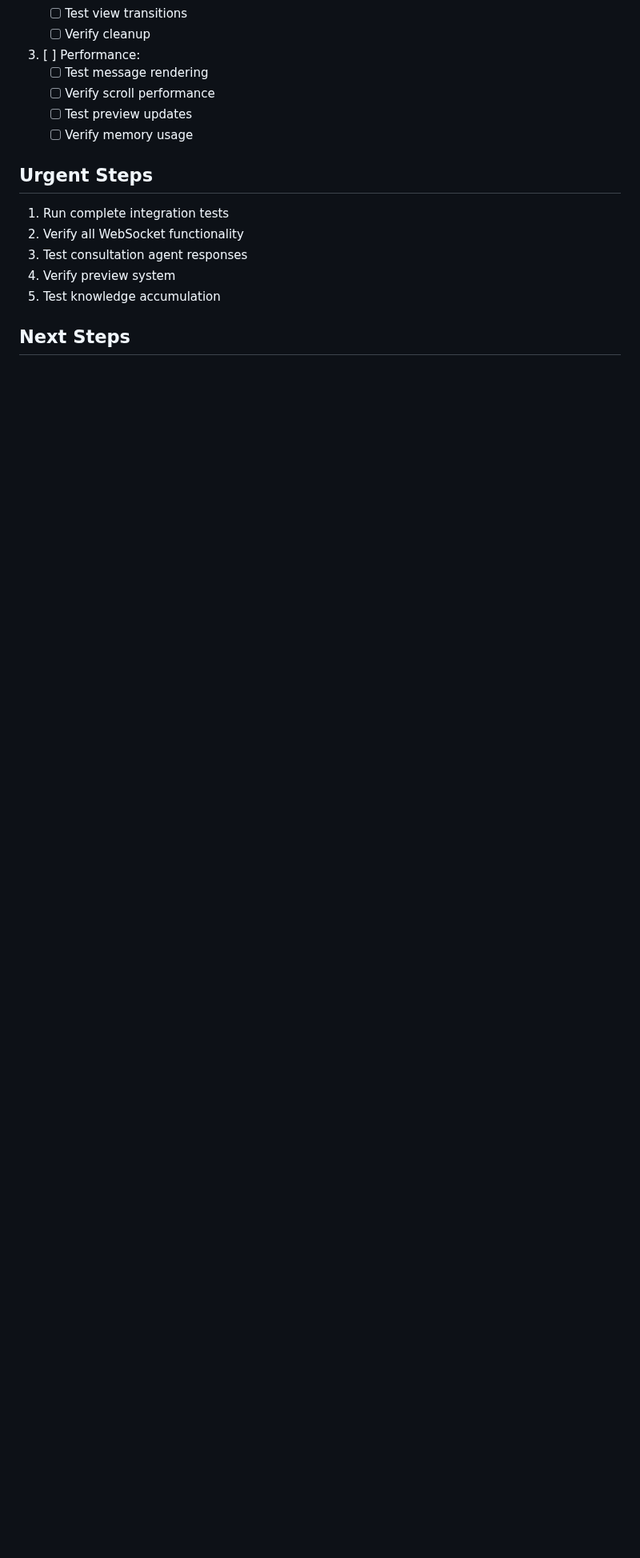
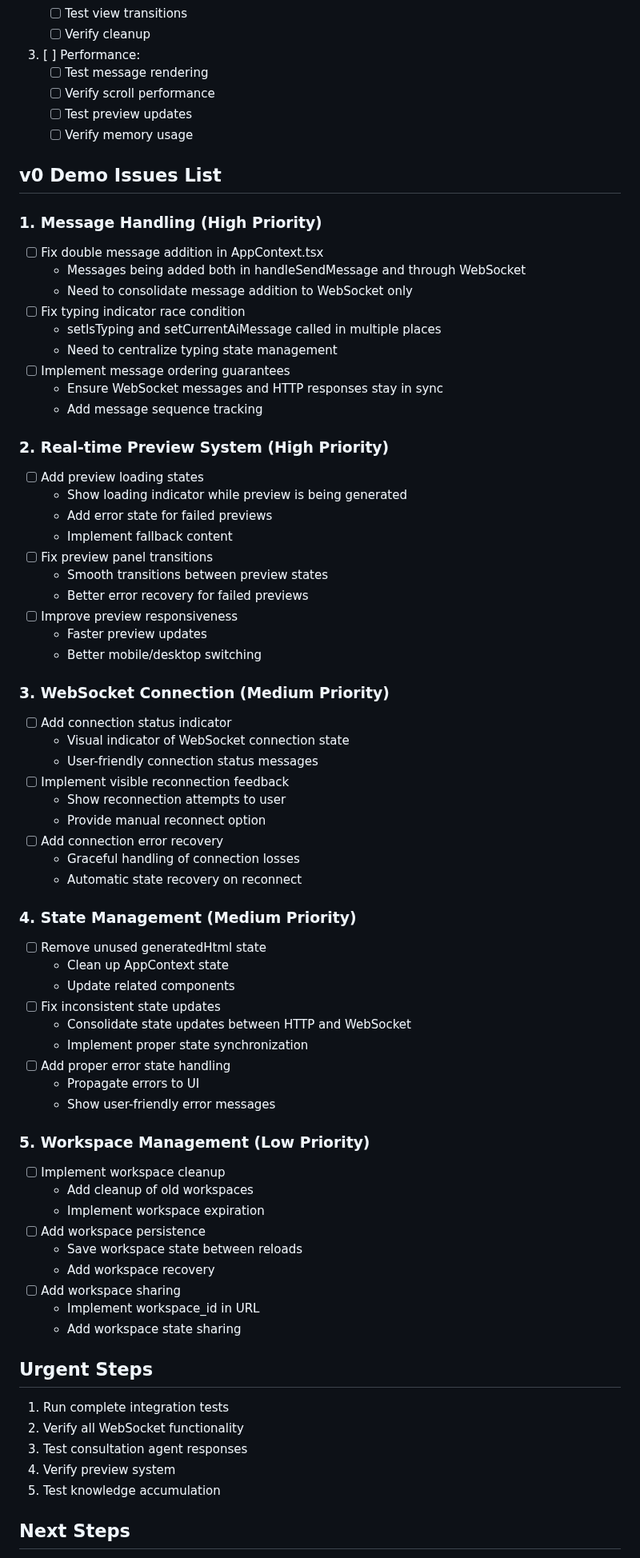
Before and after one commit to paradiselabs-ai/WebSplat, a Markdown page: claudeDev_docs/currentTask.md, the part around the change. Shown at 80% size. Drawn GitHub-style; blank space fills up the shorter version.

Commit message:
added to cline currentTask for demo functionality issues list

```diff
--- a/claudeDev_docs/currentTask.md
+++ b/claudeDev_docs/currentTask.md
@@ -103,6 +103,64 @@ Implement New User Interface and Agent Workflow with Live TSX Preview (MVP for H
    - [ ] Test preview updates
    - [ ] Verify memory usage
 
+## v0 Demo Issues List
+
+### 1. Message Handling (High Priority)
+- [ ] Fix double message addition in AppContext.tsx
+  - Messages being added both in handleSendMessage and through WebSocket
+  - Need to consolidate message addition to WebSocket only
+- [ ] Fix typing indicator race condition
+  - setIsTyping and setCurrentAiMessage called in multiple places
+  - Need to centralize typing state management
+- [ ] Implement message ordering guarantees
+  - Ensure WebSocket messages and HTTP responses stay in sync
+  - Add message sequence tracking
+
+### 2. Real-time Preview System (High Priority)
+- [ ] Add preview loading states
+  - Show loading indicator while preview is being generated
+  - Add error state for failed previews
+  - Implement fallback content
+- [ ] Fix preview panel transitions
+  - Smooth transitions between preview states
+  - Better error recovery for failed previews
+- [ ] Improve preview responsiveness
+  - Faster preview updates
+  - Better mobile/desktop switching
+
+### 3. WebSocket Connection (Medium Priority)
+- [ ] Add connection status indicator
+  - Visual indicator of WebSocket connection state
+  - User-friendly connection status messages
+- [ ] Implement visible reconnection feedback
+  - Show reconnection attempts to user
+  - Provide manual reconnect option
+- [ ] Add connection error recovery
+  - Graceful handling of connection losses
+  - Automatic state recovery on reconnect
+
+### 4. State Management (Medium Priority)
+- [ ] Remove unused generatedHtml state
+  - Clean up AppContext state
+  - Update related components
+- [ ] Fix inconsistent state updates
+  - Consolidate state updates between HTTP and WebSocket
+  - Implement proper state synchronization
+- [ ] Add proper error state handling
+  - Propagate errors to UI
+  - Show user-friendly error messages
+
+### 5. Workspace Management (Low Priority)
+- [ ] Implement workspace cleanup
+  - Add cleanup of old workspaces
+  - Implement workspace expiration
+- [ ] Add workspace persistence
+  - Save workspace state between reloads
+  - Add workspace recovery
+- [ ] Add workspace sharing
+  - Implement workspace_id in URL
+  - Add workspace state sharing
+
 ## Urgent Steps
 1. Run complete integration tests
 2. Verify all WebSocket functionality
```
